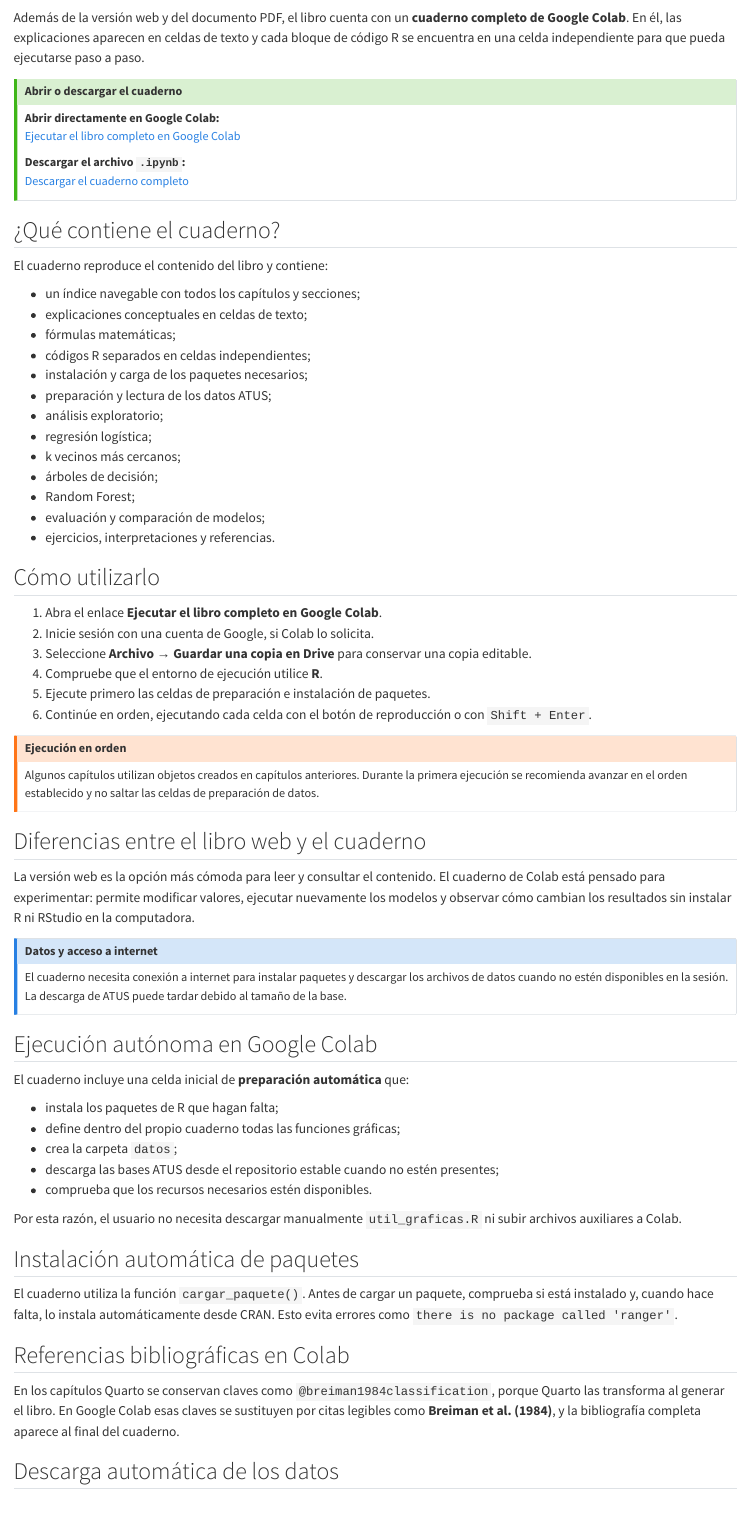
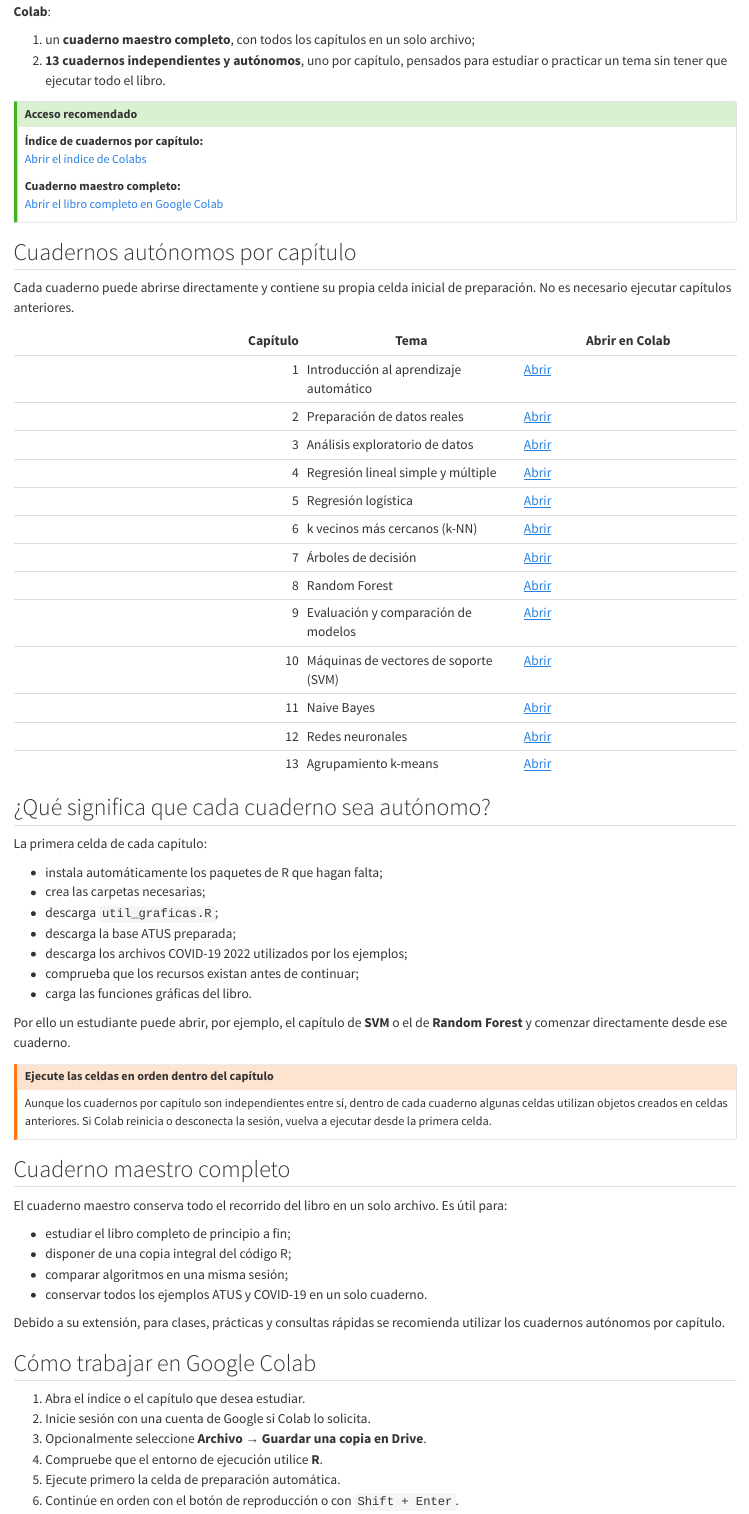
Before and after one commit to gilbertorodriguez59/libro-machine-learning-r-covid, a Quarto document (00-cuaderno-google-colab.qmd): the page in a window 1100 px wide, from 60 px down before the commit and from 90 px down after it. Rendered offline with R 4.5, knitr and Pandoc in place of Quarto, with nearby package versions.

Commit message:
Agregar indice de Colabs autonomos por capitulo al libro

```diff
--- a/00-cuaderno-google-colab.qmd
+++ b/00-cuaderno-google-colab.qmd
@@ -2,79 +2,78 @@
 
-Además de la versión web y del documento PDF, el libro cuenta con un **cuaderno completo de Google Colab**. En él, las explicaciones aparecen en celdas de texto y cada bloque de código R se encuentra en una celda independiente para que pueda ejecutarse paso a paso.
+Además de la versión web y del documento PDF, el libro cuenta ahora con **dos formas complementarias de trabajar en Google Colab**:
 
-::: {.callout-tip title="Abrir o descargar el cuaderno"}
+1. un **cuaderno maestro completo**, con todos los capítulos en un solo archivo;
+2. **13 cuadernos independientes y autónomos**, uno por capítulo, pensados para estudiar o practicar un tema sin tener que ejecutar todo el libro.
 
-**Abrir directamente en Google Colab:**
-[Ejecutar el libro completo en Google Colab](https://colab.research.google.com/github/gilbertorodriguez59/libro-machine-learning-r-covid/blob/main/Aprendizaje_y_Clasificacion_Automatica_con_R_Colab.ipynb)
+::: {.callout-tip title="Acceso recomendado"}
 
-**Descargar el archivo `.ipynb`:**
-[Descargar el cuaderno completo](Aprendizaje_y_Clasificacion_Automatica_con_R_Colab.ipynb)
+**Índice de cuadernos por capítulo:**
+[Abrir el índice de Colabs](https://colab.research.google.com/github/gilbertorodriguez59/libro-machine-learning-r-covid/blob/main/colab/00-indice-colabs.ipynb)
+
+**Cuaderno maestro completo:**
+[Abrir el libro completo en Google Colab](https://colab.research.google.com/github/gilbertorodriguez59/libro-machine-learning-r-covid/blob/main/Aprendizaje_y_Clasificacion_Automatica_con_R_Colab.ipynb)
 
 :::
 
+## Cuadernos autónomos por capítulo {.unnumbered}
 
+Cada cuaderno puede abrirse directamente y contiene su propia celda inicial de preparación. No es necesario ejecutar capítulos anteriores.
 
+| Capítulo | Tema | Abrir en Colab |
+|---:|---|---|
+| 1 | Introducción al aprendizaje automático | [Abrir](https://colab.research.google.com/github/gilbertorodriguez59/libro-machine-learning-r-covid/blob/main/colab/01-introduccion.ipynb) |
+| 2 | Preparación de datos reales | [Abrir](https://colab.research.google.com/github/gilbertorodriguez59/libro-machine-learning-r-covid/blob/main/colab/02-preparacion-datos.ipynb) |
+| 3 | Análisis exploratorio de datos | [Abrir](https://colab.research.google.com/github/gilbertorodriguez59/libro-machine-learning-r-covid/blob/main/colab/03-analisis-exploratorio.ipynb) |
+| 4 | Regresión lineal simple y múltiple | [Abrir](https://colab.research.google.com/github/gilbertorodriguez59/libro-machine-learning-r-covid/blob/main/colab/04-regresion-lineal.ipynb) |
+| 5 | Regresión logística | [Abrir](https://colab.research.google.com/github/gilbertorodriguez59/libro-machine-learning-r-covid/blob/main/colab/05-regresion-logistica.ipynb) |
+| 6 | k vecinos más cercanos (k-NN) | [Abrir](https://colab.research.google.com/github/gilbertorodriguez59/libro-machine-learning-r-covid/blob/main/colab/06-knn.ipynb) |
+| 7 | Árboles de decisión | [Abrir](https://colab.research.google.com/github/gilbertorodriguez59/libro-machine-learning-r-covid/blob/main/colab/07-arboles-decision.ipynb) |
+| 8 | Random Forest | [Abrir](https://colab.research.google.com/github/gilbertorodriguez59/libro-machine-learning-r-covid/blob/main/colab/08-random-forest.ipynb) |
+| 9 | Evaluación y comparación de modelos | [Abrir](https://colab.research.google.com/github/gilbertorodriguez59/libro-machine-learning-r-covid/blob/main/colab/09-evaluacion-modelos.ipynb) |
+| 10 | Máquinas de vectores de soporte (SVM) | [Abrir](https://colab.research.google.com/github/gilbertorodriguez59/libro-machine-learning-r-covid/blob/main/colab/10-svm.ipynb) |
+| 11 | Naive Bayes | [Abrir](https://colab.research.google.com/github/gilbertorodriguez59/libro-machine-learning-r-covid/blob/main/colab/11-naive-bayes.ipynb) |
+| 12 | Redes neuronales | [Abrir](https://colab.research.google.com/github/gilbertorodriguez59/libro-machine-learning-r-covid/blob/main/colab/12-redes-neuronales.ipynb) |
+| 13 | Agrupamiento k-means | [Abrir](https://colab.research.google.com/github/gilbertorodriguez59/libro-machine-learning-r-covid/blob/main/colab/13-kmeans.ipynb) |
 
-## ¿Qué contiene el cuaderno? {.unnumbered}
+## ¿Qué significa que cada cuaderno sea autónomo? {.unnumbered}
 
-El cuaderno reproduce el contenido del libro y contiene:
+La primera celda de cada capítulo:
 
-- un índice navegable con todos los capítulos y secciones;
-- explicaciones conceptuales en celdas de texto;
-- fórmulas matemáticas;
-- códigos R separados en celdas independientes;
-- instalación y carga de los paquetes necesarios;
-- preparación y lectura de los datos ATUS;
-- análisis exploratorio;
-- regresión logística;
-- k vecinos más cercanos;
-- árboles de decisión;
-- Random Forest;
-- evaluación y comparación de modelos;
-- ejercicios, interpretaciones y referencias.
+- instala automáticamente los paquetes de R que hagan falta;
+- crea las carpetas necesarias;
+- descarga `util_graficas.R`;
+- descarga la base ATUS preparada;
+- descarga los archivos COVID-19 2022 utilizados por los ejemplos;
+- comprueba que los recursos existan antes de continuar;
+- carga las funciones gráficas del libro.
 
-## Cómo utilizarlo {.unnumbered}
+Por ello un estudiante puede abrir, por ejemplo, el capítulo de **SVM** o el de **Random Forest** y comenzar directamente desde ese cuaderno.
 
-1. Abra el enlace **Ejecutar el libro completo en Google Colab**.
-2. Inicie sesión con una cuenta de Google, si Colab lo solicita.
-3. Seleccione **Archivo → Guardar una copia en Drive** para conservar una copia editable.
-4. Compruebe que el entorno de ejecución utilice **R**.
-5. Ejecute primero las celdas de preparación e instalación de paquetes.
-6. Continúe en orden, ejecutando cada celda con el botón de reproducción o con `Shift + Enter`.
-
-::: {.callout-warning title="Ejecución en orden"}
-Algunos capítulos utilizan objetos creados en capítulos anteriores. Durante la primera ejecución se recomienda avanzar en el orden establecido y no saltar las celdas de preparación de datos.
+::: {.callout-warning title="Ejecute las celdas en orden dentro del capítulo"}
+Aunque los cuadernos por capítulo son independientes entre sí, dentro de cada cuaderno algunas celdas utilizan objetos creados en celdas anteriores. Si Colab reinicia o desconecta la sesión, vuelva a ejecutar desde la primera celda.
 :::
 
-## Diferencias entre el libro web y el cuaderno {.unnumbered}
+## Cuaderno maestro completo {.unnumbered}
 
-La versión web es la opción más cómoda para leer y consultar el contenido. El cuaderno de Colab está pensado para experimentar: permite modificar valores, ejecutar nuevamente los modelos y observar cómo cambian los resultados sin instalar R ni RStudio en la computadora.
+El cuaderno maestro conserva todo el recorrido del libro en un solo archivo. Es útil para:
 
-::: {.callout-note title="Datos y acceso a internet"}
-El cuaderno necesita conexión a internet para instalar paquetes y descargar los archivos de datos cuando no estén disponibles en la sesión. La descarga de ATUS puede tardar debido al tamaño de la base.
-:::
+- estudiar el libro completo de principio a fin;
+- disponer de una copia integral del código R;
+- comparar algoritmos en una misma sesión;
+- conservar todos los ejemplos ATUS y COVID-19 en un solo cuaderno.
 
+Debido a su extensión, para clases, prácticas y consultas rápidas se recomienda utilizar los cuadernos autónomos por capítulo.
 
-## Ejecución autónoma en Google Colab
+## Cómo trabajar en Google Colab {.unnumbered}
 
-El cuaderno incluye una celda inicial de **preparación automática** que:
+1. Abra el índice o el capítulo que desea estudiar.
+2. Inicie sesión con una cuenta de Google si Colab lo solicita.
+3. Opcionalmente seleccione **Archivo → Guardar una copia en Drive**.
+4. Compruebe que el entorno de ejecución utilice **R**.
+5. Ejecute primero la celda de preparación automática.
+6. Continúe en orden con el botón de reproducción o con `Shift + Enter`.
 
-- instala los paquetes de R que hagan falta;
-- define dentro del propio cuaderno todas las funciones gráficas;
-- crea la carpeta `datos`;
-- descarga las bases ATUS desde el repositorio estable cuando no estén presentes;
-- comprueba que los recursos necesarios estén disponibles.
+## Libro web, Colab e interactivos {.unnumbered}
 
-Por esta razón, el usuario no necesita descargar manualmente `util_graficas.R` ni subir archivos auxiliares a Colab.
+La versión web sigue siendo la opción principal para lectura, navegación y laboratorios Shinylive. Los cuadernos Colab están pensados para modificar código, repetir experimentos y trabajar con los modelos en R sin instalar R ni RStudio localmente.
 
-
-## Instalación automática de paquetes
-
-El cuaderno utiliza la función `cargar_paquete()`. Antes de cargar un paquete, comprueba si está instalado y, cuando hace falta, lo instala automáticamente desde CRAN. Esto evita errores como `there is no package called 'ranger'`.
-
-## Referencias bibliográficas en Colab
-
-En los capítulos Quarto se conservan claves como `@breiman1984classification`, porque Quarto las transforma al generar el libro. En Google Colab esas claves se sustituyen por citas legibles como **Breiman et al. (1984)**, y la bibliografía completa aparece al final del cuaderno.
-
-
-## Descarga automática de los datos
```
Also changed, not shown: 00-cuaderno-google-colab.qmd (17 more changed lines).
